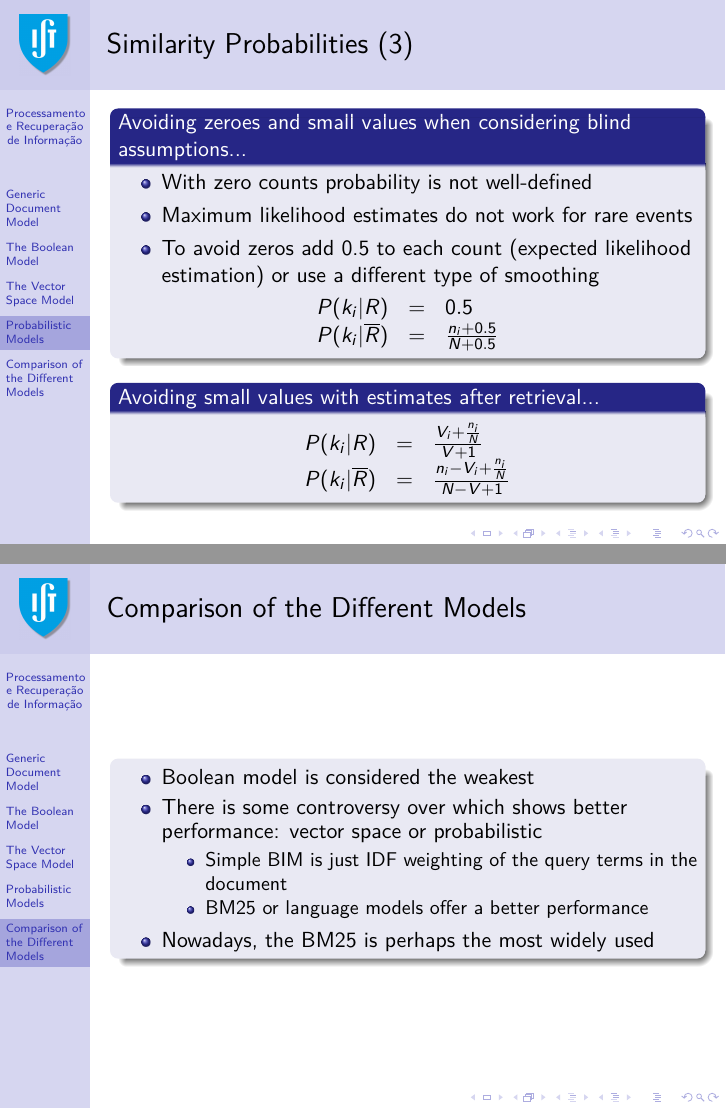
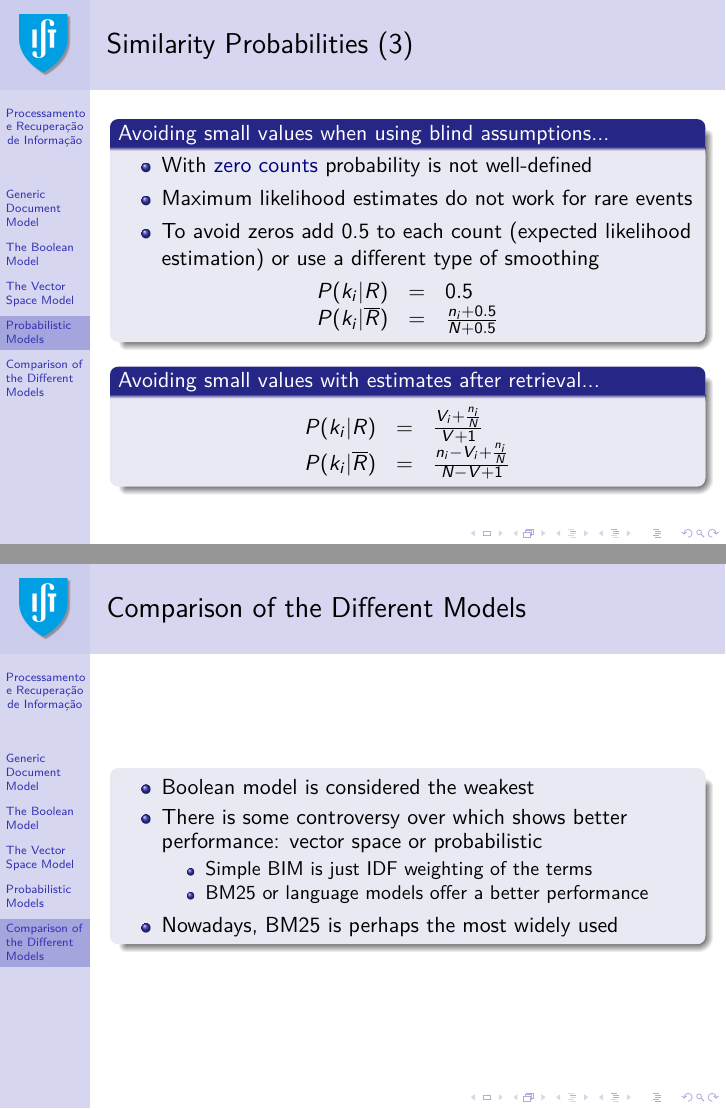
Before and after one commit to pavelcalado/pri1819, LaTeX slides (slides/03-IR-models.tex): pages 37 and 49 of 50, joined at a grey line. Compiled offline with pdfLaTeX.

Commit message:
Update 03-IR-models.tex

```diff
--- a/slides/03-IR-models.tex
+++ b/slides/03-IR-models.tex
@@ -697,5 +697,5 @@ TF-IDF and VSM produces sufficiently good results in practice, but often critici
     \end{displaymath}
   \end{block}
 
-  \begin{block}{Avoiding zeroes and small values when considering blind assumptions...}
+  \begin{block}{Avoiding small values when using blind assumptions...}
     \begin{itemize}
@@ -921,10 +925,10 @@ P(d|q) = \frac{P(d) \times P(q|d)}{P(q)}
     \item Boolean model is considered the weakest
     \item There is some controversy over which shows better performance: vector space or probabilistic
      \begin{itemize}
-     \item Simple BIM is just IDF weighting of the query terms in the document
+     \item Simple BIM is just IDF weighting of the terms
      \item BM25 or language models offer a better performance
      \end{itemize}
-    \item Nowadays, the BM25 is perhaps the most widely used
+    \item Nowadays, BM25 is perhaps the most widely used
     \end{itemize}
   \end{block}
 \end{frame}
```
Also changed, not shown: slides/03-IR-models.tex (10 more changed lines).
